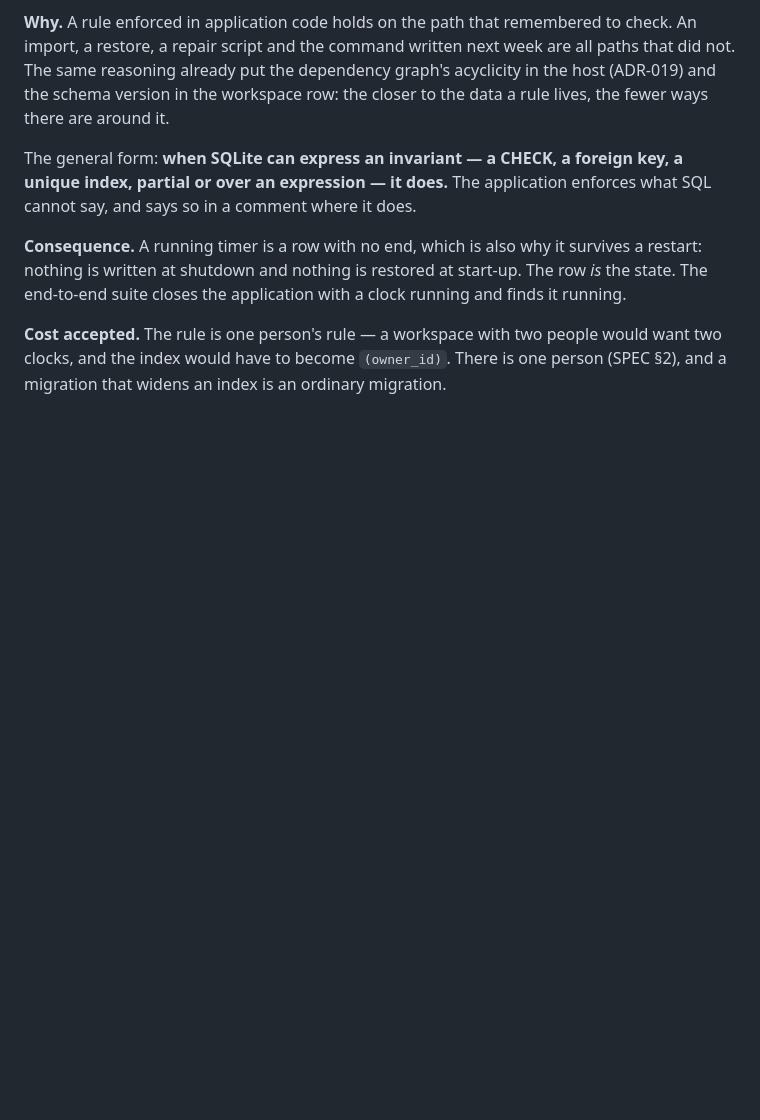
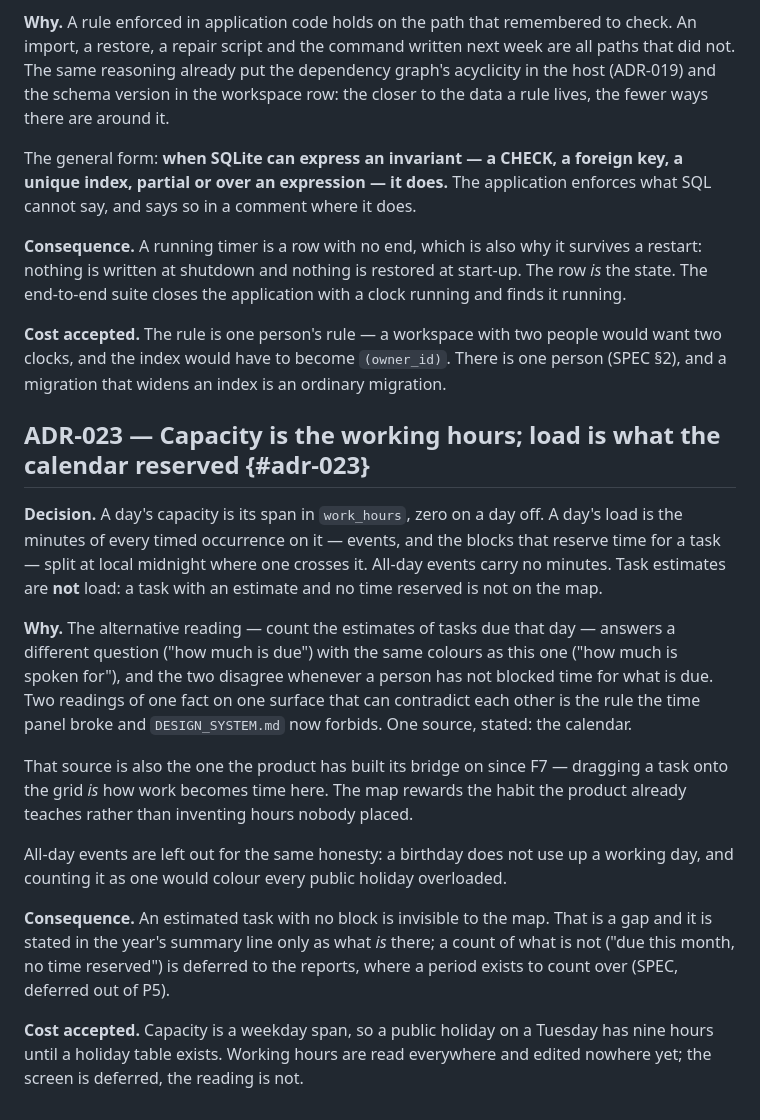
Before and after one commit to alexjustino/tessera, a Markdown page: docs/architecture/ADR.md, the part around the change. GitHub-like rendering; blank space fills up the shorter version.

```diff
--- a/docs/architecture/ADR.md
+++ b/docs/architecture/ADR.md
@@ -416,3 +416,32 @@ state. The end-to-end suite closes the application with a clock running and find
 **Cost accepted.** The rule is one person's rule — a workspace with two people would want two
 clocks, and the index would have to become `(owner_id)`. There is one person (SPEC §2), and a
 migration that widens an index is an ordinary migration.
+
+## ADR-023 — Capacity is the working hours; load is what the calendar reserved {#adr-023}
+
+**Decision.** A day's capacity is its span in `work_hours`, zero on a day off. A day's load is
+the minutes of every timed occurrence on it — events, and the blocks that reserve time for a
+task — split at local midnight where one crosses it. All-day events carry no minutes. Task
+estimates are **not** load: a task with an estimate and no time reserved is not on the map.
+
+**Why.** The alternative reading — count the estimates of tasks due that day — answers a
+different question ("how much is due") with the same colours as this one ("how much is
+spoken for"), and the two disagree whenever a person has not blocked time for what is due.
+Two readings of one fact on one surface that can contradict each other is the rule the time
+panel broke and `DESIGN_SYSTEM.md` now forbids. One source, stated: the calendar.
+
+That source is also the one the product has built its bridge on since F7 — dragging a task
+onto the grid _is_ how work becomes time here. The map rewards the habit the product already
+teaches rather than inventing hours nobody placed.
+
+All-day events are left out for the same honesty: a birthday does not use up a working day,
+and counting it as one would colour every public holiday overloaded.
+
+**Consequence.** An estimated task with no block is invisible to the map. That is a gap and
+it is stated in the year's summary line only as what _is_ there; a count of what is not
+("due this month, no time reserved") is deferred to the reports, where a period exists to
+count over (SPEC, deferred out of P5).
+
+**Cost accepted.** Capacity is a weekday span, so a public holiday on a Tuesday has nine
+hours until a holiday table exists. Working hours are read everywhere and edited nowhere
+yet; the screen is deferred, the reading is not.
```
Also changed, not shown: CHANGELOG.md (+14 -0 lines), docs/SPEC.md (+23 -0 lines).
